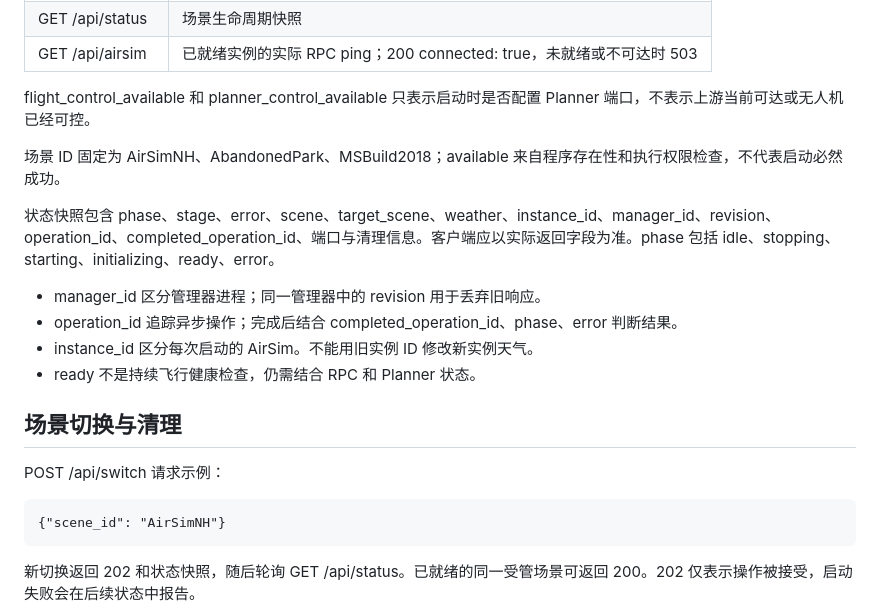
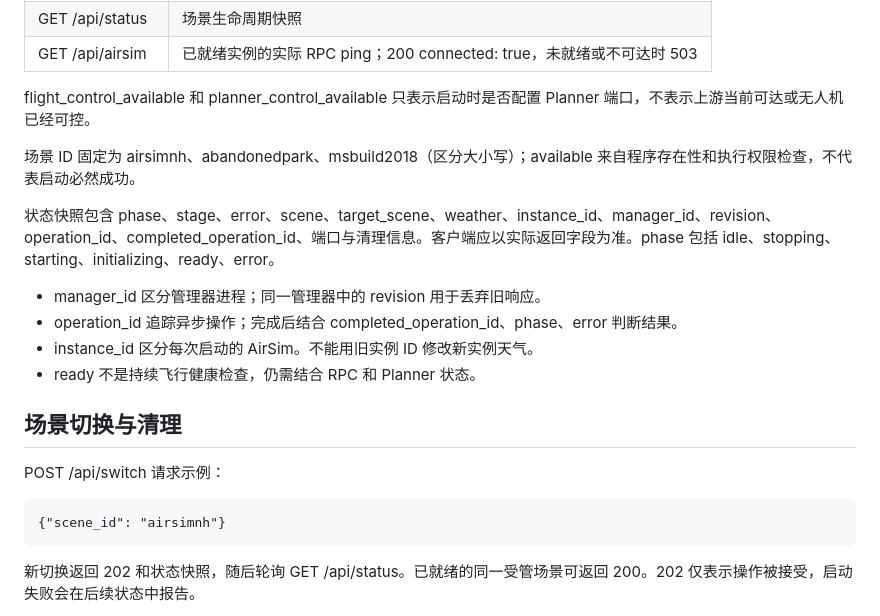
Before and after one commit to orwya/airsim-flight-console, a Markdown page: docs/http-api.md, the part around the change. Rendered like a GitHub page.

Commit message:
Correct case-sensitive scene IDs in API examples

```diff
--- a/docs/http-api.md
+++ b/docs/http-api.md
@@ -20,7 +20,7 @@ POST 使用 Content-Type: application/json。带 Origin 时必须与控制台来
 
 flight_control_available 和 planner_control_available 只表示启动时是否配置 Planner 端口，不表示上游当前可达或无人机已经可控。
 
-场景 ID 固定为 AirSimNH、AbandonedPark、MSBuild2018；available 来自程序存在性和执行权限检查，不代表启动必然成功。
+场景 ID 固定为 airsimnh、abandonedpark、msbuild2018（区分大小写）；available 来自程序存在性和执行权限检查，不代表启动必然成功。
 
 状态快照包含 phase、stage、error、scene、target_scene、weather、instance_id、manager_id、revision、operation_id、completed_operation_id、端口与清理信息。客户端应以实际返回字段为准。phase 包括 idle、stopping、starting、initializing、ready、error。
 
@@ -33,7 +33,7 @@ flight_control_available 和 planner_control_available 只表示启动时是否
 
 POST /api/switch 请求示例：
 
-    {"scene_id": "AirSimNH"}
+    {"scene_id": "airsimnh"}
 
 新切换返回 202 和状态快照，随后轮询 GET /api/status。已就绪的同一受管场景可返回 200。202 仅表示操作被接受，启动失败会在后续状态中报告。
 
```
